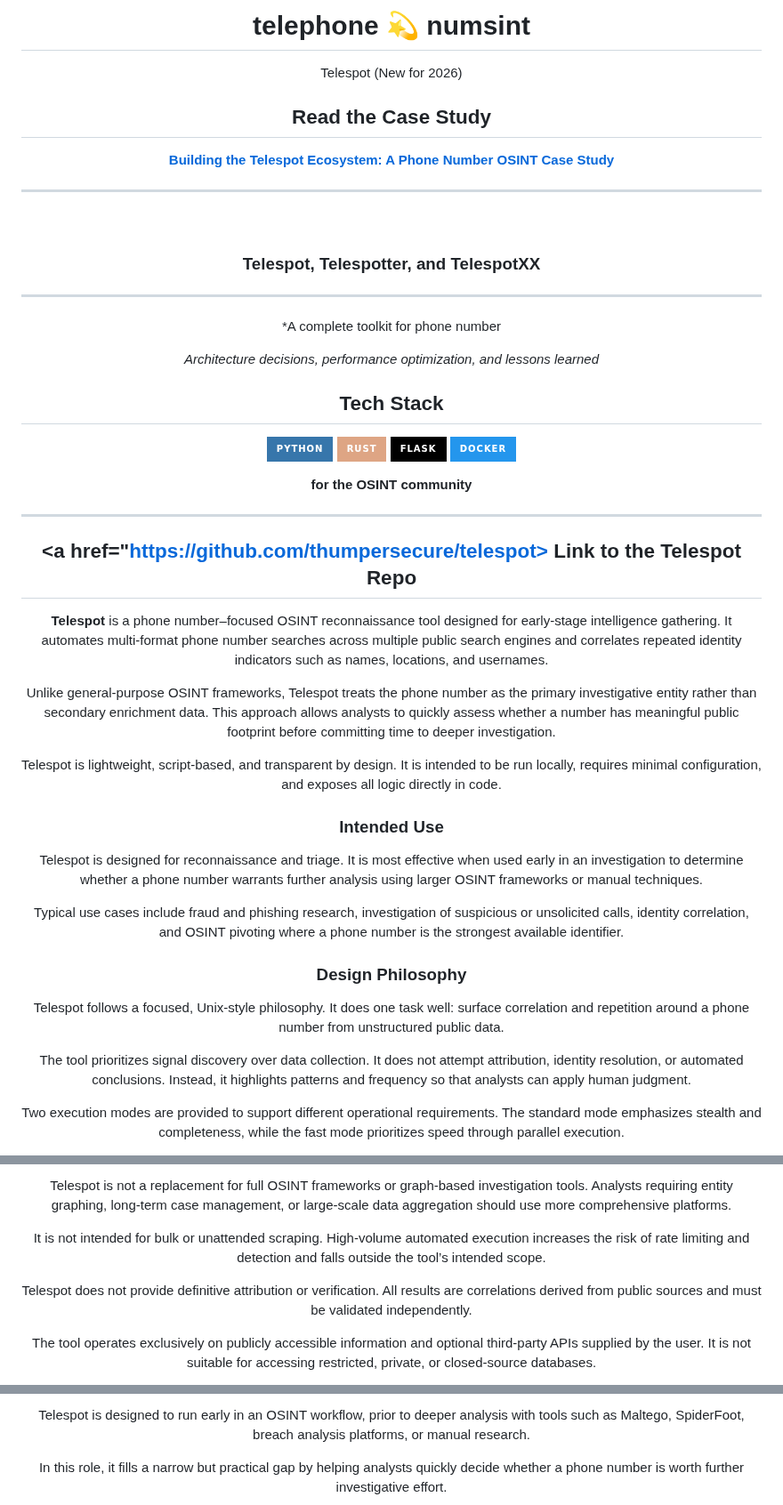
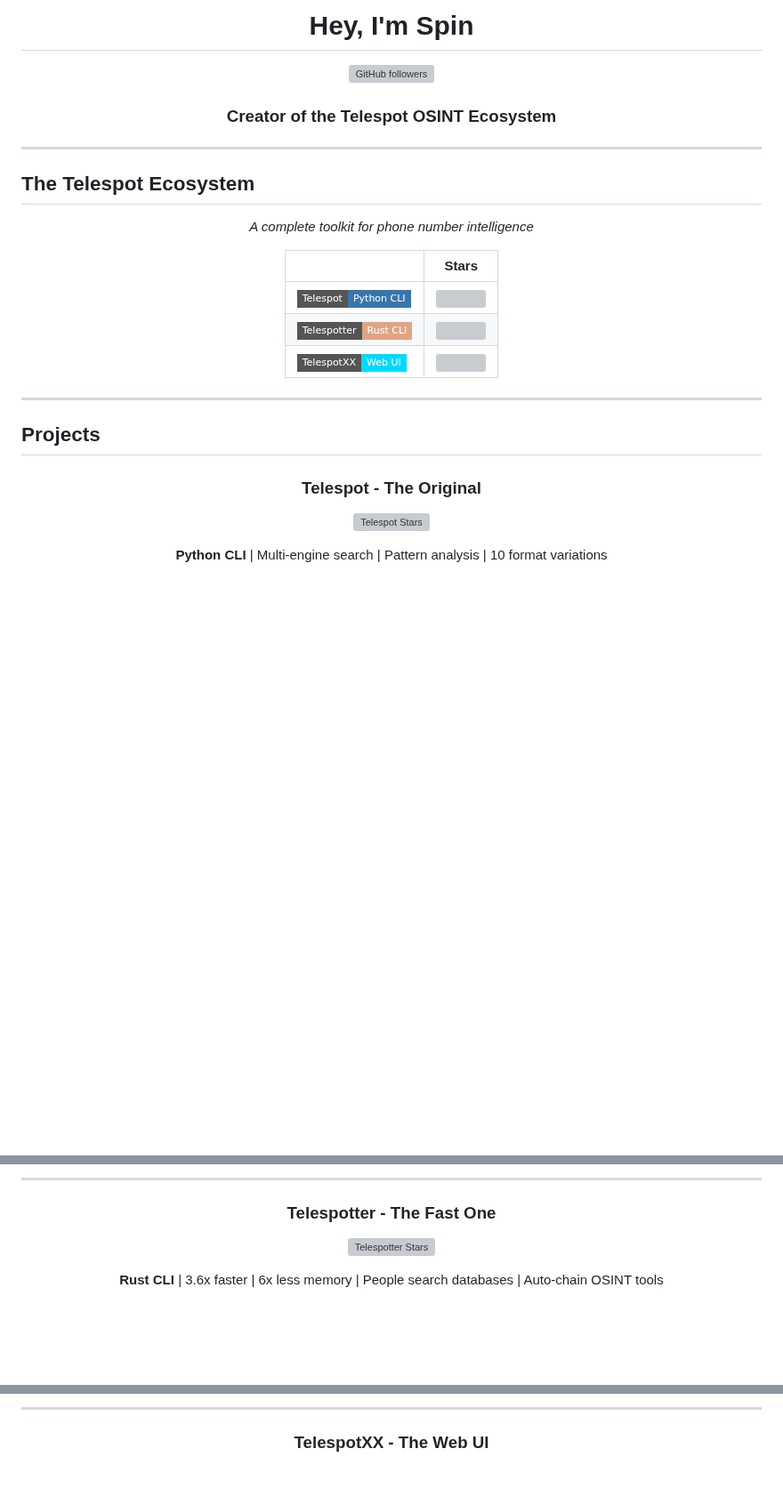
Before and after one commit to thumpersecure/thumpersecure, a Markdown page: README.md, 3 parts joined by grey strips. Shown at 89% size. GitHub-like rendering; badges without logos; blank space fills up the shorter version; grey boxes are pictures that could not be loaded.

Commit message:
Update README.md
Updated README to reflect new branding and project structure.

```diff
--- a/README.md
+++ b/README.md
@@ -1,75 +1,38 @@
 <div align="center">
 
-#  telephone 💫 numsint
-Telespot
-(New for 2026)
+# Hey, I'm Spin
 
-## Read the Case Study
+[![GitHub followers](https://img.shields.io/github/followers/thumpersecure?style=for-the-badge&logo=github&label=Followers)](https://github.com/thumpersecure)
 
-[**Building the Telespot Ecosystem: A Phone Number OSINT Case Study**](https://github.com/thumpersecure/Telespot/blob/main/CASE_STUDY.md)
-
-
----
-<br><summary><strong></strong></summary>
-
-
-### Telespot, Telespotter, and TelespotXX
-
-
----
-
-*A complete toolkit for phone number
-
-*Architecture decisions, performance optimization, and lessons learned*
-
-
-
-
-
-
-
-
-
-## Tech Stack
-
-<div align="center">
-
-![Python](https://img.shields.io/badge/Python-3776AB?style=for-the-badge&logo=python&logoColor=white)
-![Rust](https://img.shields.io/badge/Rust-DEA584?style=for-the-badge&logo=rust&logoColor=white)
-![Flask](https://img.shields.io/badge/Flask-000000?style=for-the-badge&logo=flask&logoColor=white)
-![Docker](https://img.shields.io/badge/Docker-2496ED?style=for-the-badge&logo=docker&logoColor=white)
-
-</div>
-
-
-
-<div align="center">
-
-**for the OSINT community**
+### Creator of the Telespot OSINT Ecosystem
 
 </div>
 
 ---
 
-## <a href="https://github.com/thumpersecure/telespot> Link to the Telespot Repo </a>
+## The Telespot Ecosystem
 
-<b>Telespot</b> is a phone number–focused OSINT reconnaissance tool designed for early-stage intelligence gathering. It automates multi-format phone number searches across multiple public search engines and correlates repeated identity indicators such as names, locations, and usernames.
+<div align="center">
 
-Unlike general-purpose OSINT frameworks, Telespot treats the phone number as the primary investigative entity rather than secondary enrichment data. This approach allows analysts to quickly assess whether a number has meaningful public footprint before committing time to deeper investigation.
+*A complete toolkit for phone number intelligence*
 
-Telespot is lightweight, script-based, and transparent by design. It is intended to be run locally, requires minimal configuration, and exposes all logic directly in code.
+| | Stars |
+|---|:---:|
+| [![Telespot](https://img.shields.io/badge/Telespot-Python_CLI-3776AB?style=flat-square&logo=python&logoColor=white)](https://github.com/thumpersecure/Telespot) | [![](https://img.shields.io/github/stars/thumpersecure/Telespot?style=social)](https://github.com/thumpersecure/Telespot/stargazers) |
+| [![Telespotter](https://img.shields.io/badge/Telespotter-Rust_CLI-DEA584?style=flat-square&logo=rust&logoColor=white)](https://github.com/thumpersecure/Telespotter) | [![](https://img.shields.io/github/stars/thumpersecure/Telespotter?style=social)](https://github.com/thumpersecure/Telespotter/stargazers) |
+| [![TelespotXX](https://img.shields.io/badge/TelespotXX-Web_UI-00D9FF?style=flat-square&logo=flask&logoColor=white)](https://github.com/thumpersecure/TelespotXX) | [![](https://img.shields.io/github/stars/thumpersecure/TelespotXX?style=social)](https://github.com/thumpersecure/TelespotXX/stargazers) |
 
-### Intended Use
+</div>
 
-Telespot is designed for reconnaissance and triage. It is most effective when used early in an investigation to determine whether a phone number warrants further analysis using larger OSINT frameworks or manual techniques.
+---
 
-Typical use cases include fraud and phishing research, investigation of suspicious or unsolicited calls, identity correlation, and OSINT pivoting where a phone number is the strongest available identifier.
+## Projects
 
-### Design Philosophy
+<div align="center">
 
-Telespot follows a focused, Unix-style philosophy. It does one task well: surface correlation and repetition around a phone number from unstructured public data.
+### Telespot - The Original
 
-The tool prioritizes signal discovery over data collection. It does not attempt attribution, identity resolution, or automated conclusions. Instead, it highlights patterns and frequency so that analysts can apply human judgment.
+[![Telespot Stars](https://img.shields.io/github/stars/thumpersecure/Telespot?style=for-the-badge&logo=github&label=Stars&color=gold)](https://github.com/thumpersecure/Telespot/stargazers)
 
-Two execution modes are provided to support different operational requirements. The standard mode emphasizes stealth and completeness, while the fast mode prioritizes speed through parallel execution.
+**Python CLI** | Multi-engine search | Pattern analysis | 10 format variations
 
@@ -77,9 +42,9 @@ Two execution modes are provided to support different operational requirements.
 
-Telespot is not a replacement for full OSINT frameworks or graph-based investigation tools. Analysts requiring entity graphing, long-term case management, or large-scale data aggregation should use more comprehensive platforms.
+---
 
-It is not intended for bulk or unattended scraping. High-volume automated execution increases the risk of rate limiting and detection and falls outside the tool’s intended scope.
+### Telespotter - The Fast One
 
-Telespot does not provide definitive attribution or verification. All results are correlations derived from public sources and must be validated independently.
+[![Telespotter Stars](https://img.shields.io/github/stars/thumpersecure/Telespotter?style=for-the-badge&logo=github&label=Stars&color=gold)](https://github.com/thumpersecure/Telespotter/stargazers)
 
-The tool operates exclusively on publicly accessible information and optional third-party APIs supplied by the user. It is not suitable for accessing restricted, private, or closed-source databases.
+**Rust CLI** | 3.6x faster | 6x less memory | People search databases | Auto-chain OSINT tools
 
@@ -87,5 +54,5 @@ The tool operates exclusively on publicly accessible information and optional th
 
-Telespot is designed to run early in an OSINT workflow, prior to deeper analysis with tools such as Maltego, SpiderFoot, breach analysis platforms, or manual research.
+---
 
-In this role, it fills a narrow but practical gap by helping analysts quickly decide whether a phone number is worth further investigative effort.
+### TelespotXX - The Web UI
 
```
Also changed, not shown: other parts of README.md (+19 -3 lines).
